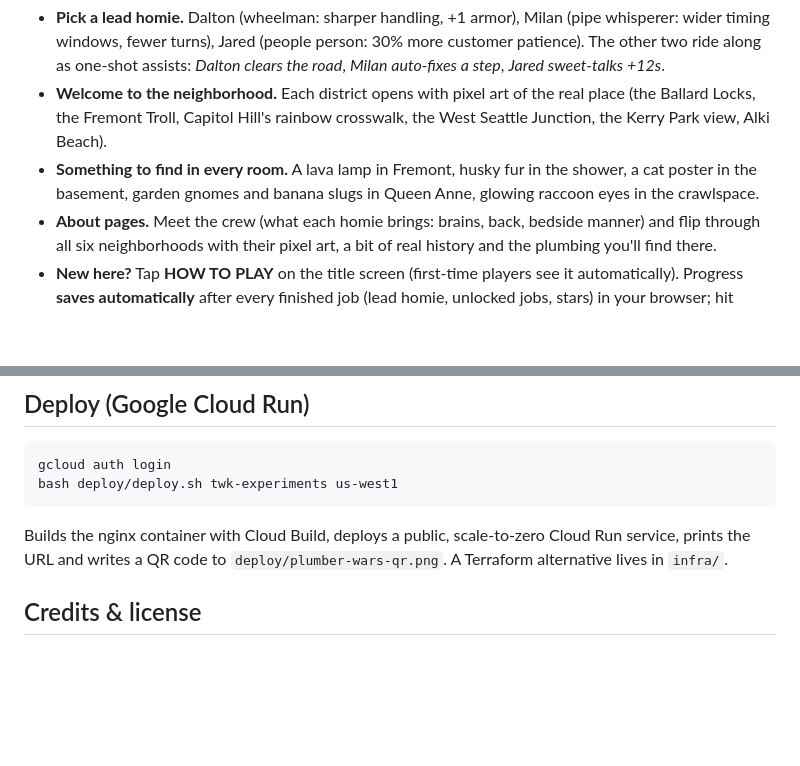
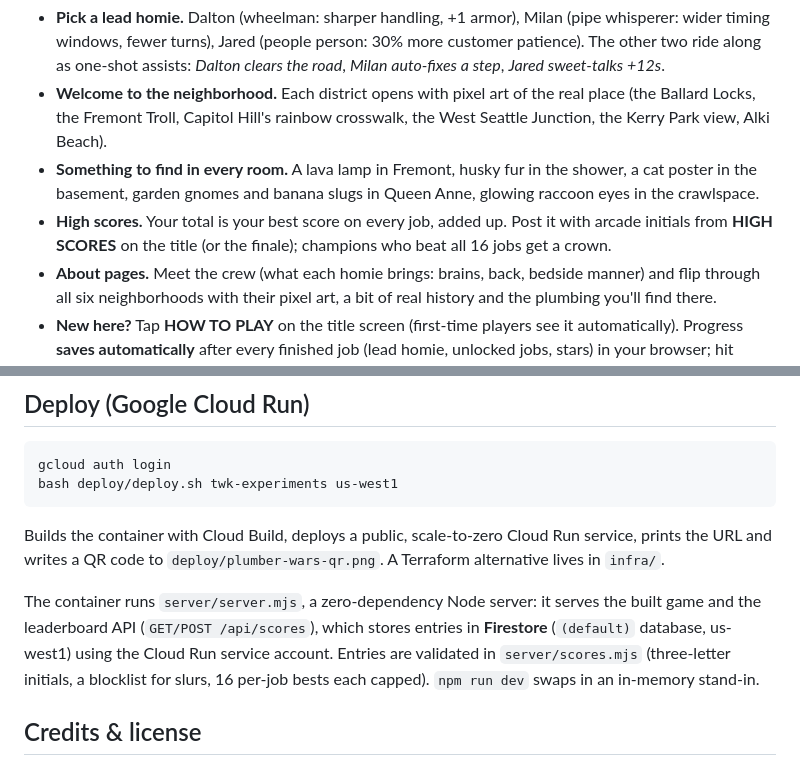
Before and after one commit to twknab/plumber-wars, a Markdown page: README.md, 2 parts joined by grey strips. GitHub-like rendering; blank space fills up the shorter version.

Commit message:
Docs: leaderboard server + Firestore
Co-Authored-By: Claude Opus 5.5 <noreply@anthropic.com>

````diff
--- a/README.md
+++ b/README.md
@@ -26,6 +26,8 @@ then fix real plumbing problems before the customer loses it and calls the compe
   the Fremont Troll, Capitol Hill's rainbow crosswalk, the West Seattle Junction, the Kerry Park view, Alki Beach).
 - **Something to find in every room.** A lava lamp in Fremont, husky fur in the shower, a cat poster in the
   basement, garden gnomes and banana slugs in Queen Anne, glowing raccoon eyes in the crawlspace.
+- **High scores.** Your total is your best score on every job, added up. Post it with arcade initials from
+  **HIGH SCORES** on the title (or the finale); champions who beat all 16 jobs get a crown.
 - **About pages.** Meet the crew (what each homie brings: brains, back, bedside manner) and flip through all six
   neighborhoods with their pixel art, a bit of real history and the plumbing you'll find there.
 - **New here?** Tap **HOW TO PLAY** on the title screen (first-time players see it automatically).
@@ -153,8 +155,13 @@ gcloud auth login
 bash deploy/deploy.sh twk-experiments us-west1
 ```
 
-Builds the nginx container with Cloud Build, deploys a public, scale-to-zero Cloud Run service, prints the URL
+Builds the container with Cloud Build, deploys a public, scale-to-zero Cloud Run service, prints the URL
 and writes a QR code to `deploy/plumber-wars-qr.png`. A Terraform alternative lives in `infra/`.
+
+The container runs `server/server.mjs`, a zero-dependency Node server: it serves the built game and the
+leaderboard API (`GET/POST /api/scores`), which stores entries in **Firestore** (`(default)` database, us-west1)
+using the Cloud Run service account. Entries are validated in `server/scores.mjs` (three-letter initials, a
+blocklist for slurs, 16 per-job bests each capped). `npm run dev` swaps in an in-memory stand-in.
 
 ## Credits & license
 
````
Also changed, not shown: AGENTS.md (+2 -0 lines), CLAUDE.md (+2 -0 lines).
